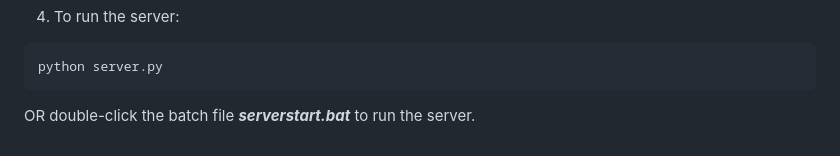
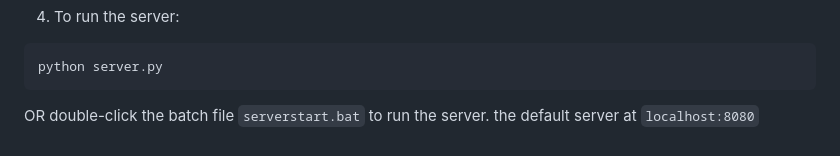
Before and after one commit to yossifibrahem/FIX-LLM, a Markdown page: README.md, the part around the change. GitHub-like rendering.

````diff
--- a/README.md
+++ b/README.md
@@ -106,4 +106,5 @@ set FLASK_DEBUG=0
 ```bash
 python server.py
 ```
-OR double-click the batch file ***serverstart.bat*** to run the server.
+OR double-click the batch file ```serverstart.bat``` to run the server.
+the default server at ```localhost:8080```
````
